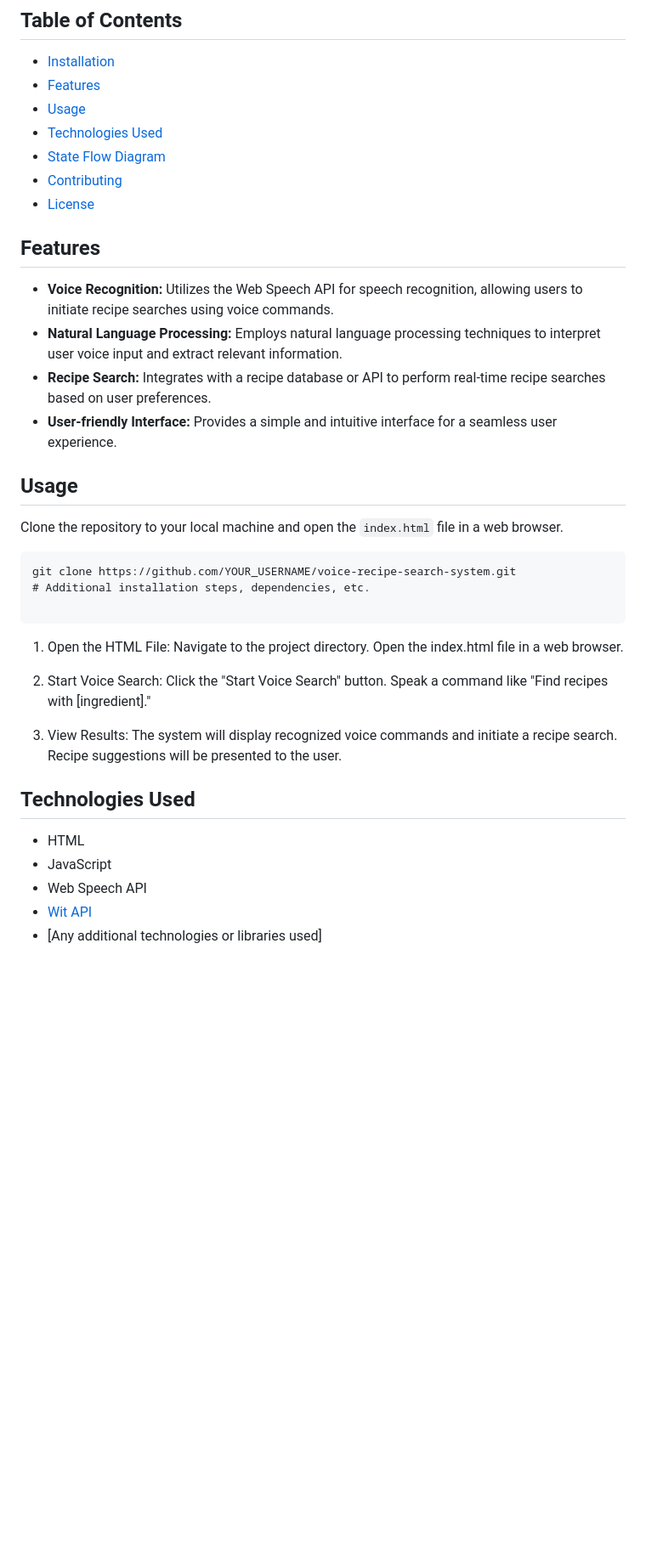
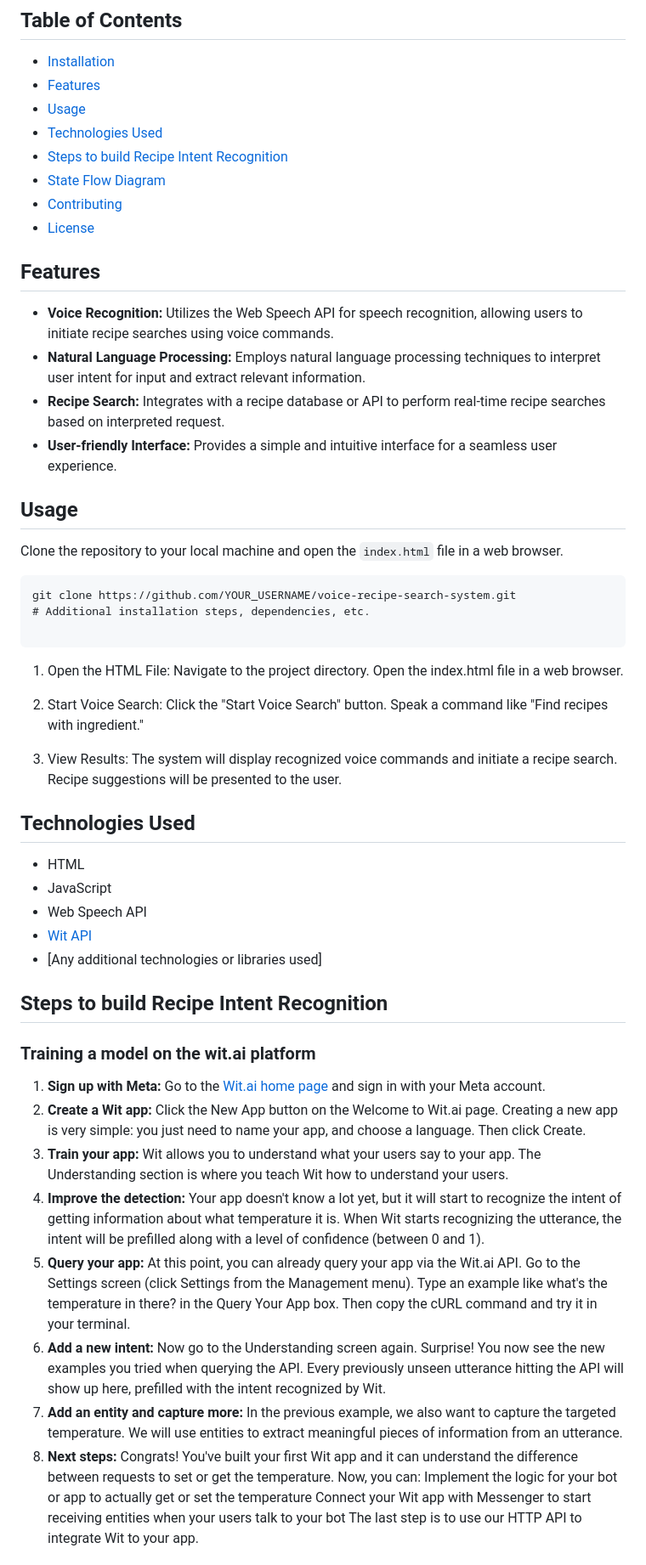
Before and after one commit to naturuplift/VoiceRecipeSearchSystem, a Markdown page: README.md, the part around one of its changes. Shown at 85% size. GitHub-like rendering; blank space fills up the shorter version.

Commit message:
add description on how to train wit.ai

```diff
--- a/README.md
+++ b/README.md
@@ -27,6 +27,7 @@ Users can easily engage with the system by articulating their preferences into t
 - [Features](#features)
 - [Usage](#usage)
 - [Technologies Used](#technologies-used)
+- [Steps to build Recipe Intent Recognition](#steps-to-build-recipe-intent-recognition)
 - [State Flow Diagram](#state_flow_diagram)
 - [Contributing](#contributing)
 - [License](#license)
@@ -36,8 +37,8 @@ Users can easily engage with the system by articulating their preferences into t
 ## Features
 
 - **Voice Recognition:** Utilizes the Web Speech API for speech recognition, allowing users to initiate recipe searches using voice commands.
-- **Natural Language Processing:** Employs natural language processing techniques to interpret user voice input and extract relevant information.
-- **Recipe Search:** Integrates with a recipe database or API to perform real-time recipe searches based on user preferences.
+- **Natural Language Processing:** Employs natural language processing techniques to interpret user intent for input and extract relevant information.
+- **Recipe Search:** Integrates with a recipe database or API to perform real-time recipe searches based on interpreted request.
 - **User-friendly Interface:** Provides a simple and intuitive interface for a seamless user experience.
 
 
@@ -58,7 +59,7 @@ git clone https://github.com/YOUR_USERNAME/voice-recipe-search-system.git
 
 2.    Start Voice Search:
         Click the "Start Voice Search" button.
-        Speak a command like "Find recipes with [ingredient]."
+        Speak a command like "Find recipes with ingredient."
 
 3.    View Results:
         The system will display recognized voice commands and initiate a recipe search.
@@ -71,3 +72,19 @@ git clone https://github.com/YOUR_USERNAME/voice-recipe-search-system.git
 -    Web Speech API
 -    [Wit API][wit-api]
 -    [Any additional technologies or libraries used]
+
+## Steps to build Recipe Intent Recognition
+
+### Training a model on the wit.ai platform
+1. **Sign up with Meta:** Go to the [Wit.ai home page][wit-api] and sign in with your Meta account.
+2. **Create a Wit app:** Click the New App button on the Welcome to Wit.ai page. Creating a new app is very simple: you just need to name your app, and choose a language. Then click Create.
+3. **Train your app:** Wit allows you to understand what your users say to your app. The Understanding section is where you teach Wit how to understand your users.
+4. **Improve the detection:** Your app doesn't know a lot yet, but it will start to recognize the intent of getting information about what temperature it is. When Wit starts recognizing the utterance, the intent will be prefilled along with a level of confidence (between 0 and 1).
+5. **Query your app:** At this point, you can already query your app via the Wit.ai API. Go to the Settings screen (click Settings from the Management menu). Type an example like what's the temperature in there? in the Query Your App box. Then copy the cURL command and try it in your terminal.
+6. **Add a new intent:** Now go to the Understanding screen again. Surprise! You now see the new examples you tried when querying the API. Every previously unseen utterance hitting the API will show up here, prefilled with the intent recognized by Wit.
+7. **Add an entity and capture more:** In the previous example, we also want to capture the targeted temperature. We will use entities to extract meaningful pieces of information from an utterance.
+8. **Next steps:** Congrats! You've built your first Wit app and it can understand the difference between requests to set or get the temperature. Now, you can:
+Implement the logic for your bot or app to actually get or set the temperature
+Connect your Wit app with Messenger to start receiving entities when your users talk to your bot
+The last step is to use our HTTP API to integrate Wit to your app.
+
```
Also changed, not shown: other parts of README.md (+37 -0 lines).
